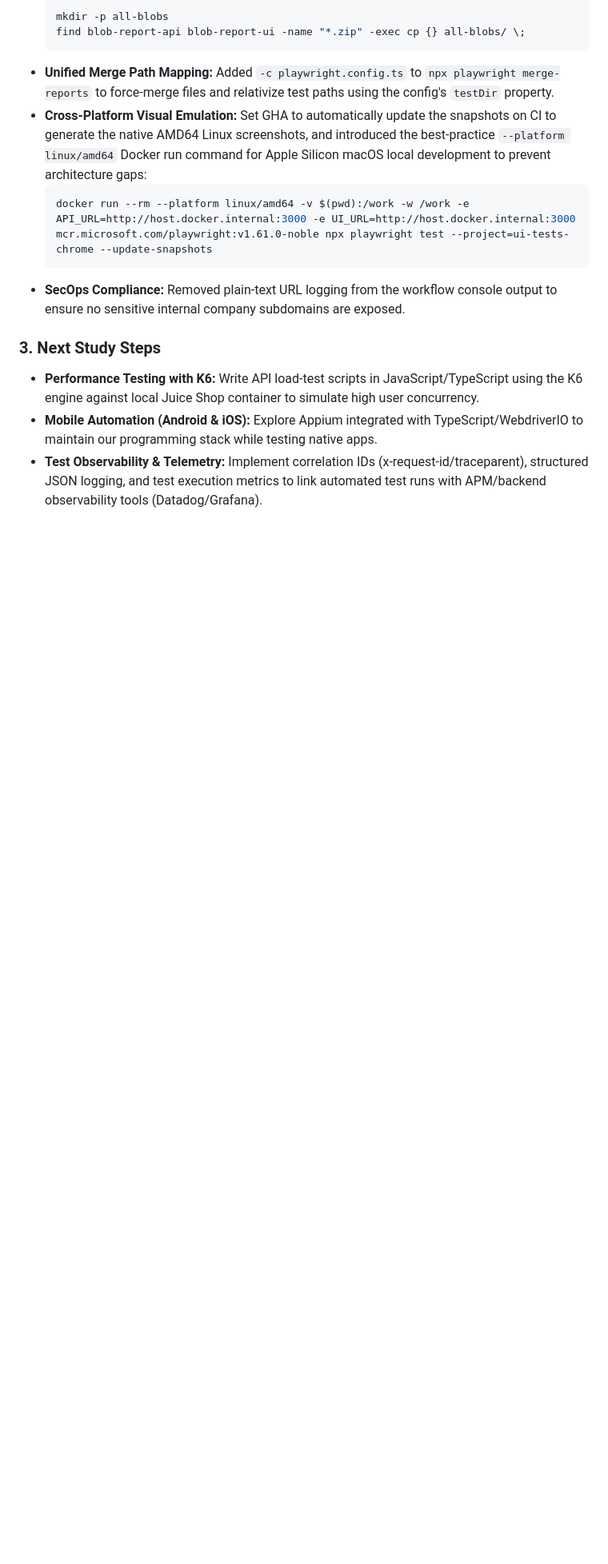
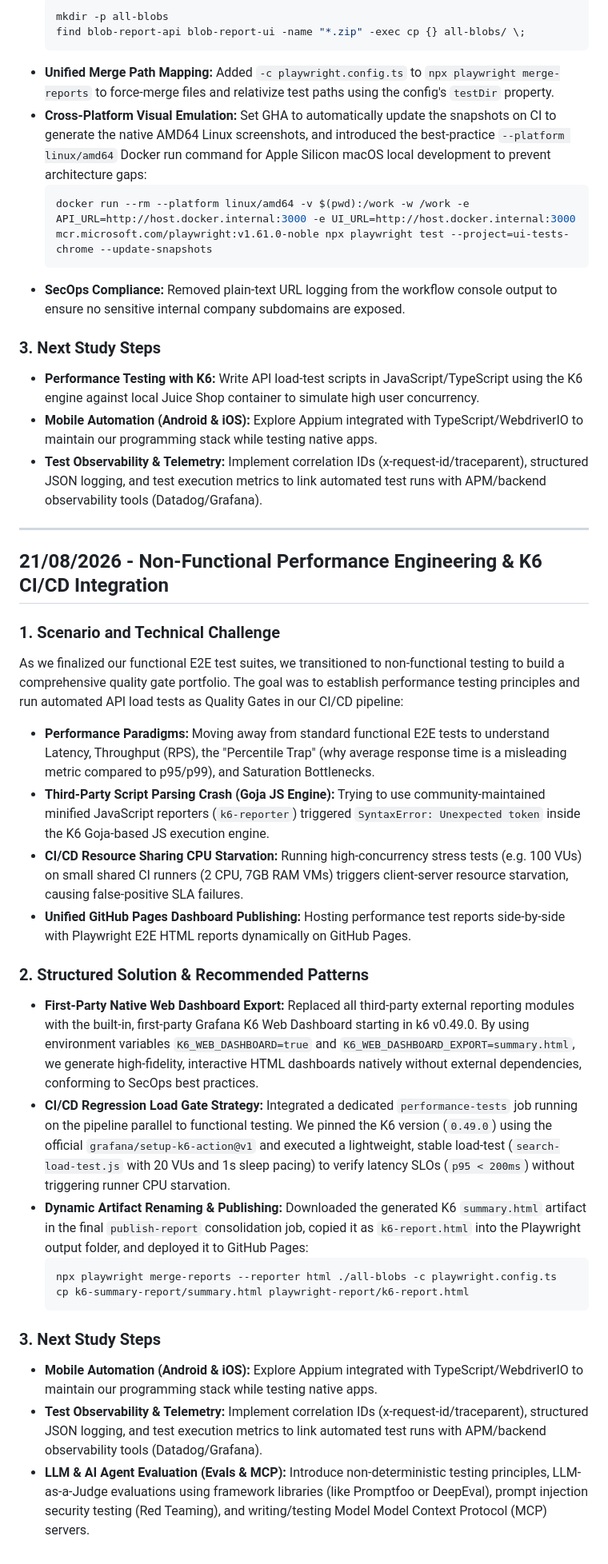
Before and after one commit to RaphaelCarvalho07/sdet-roadmap-playwright, a Markdown page: sdet_journey.md, the part around the change. Shown at 80% size. Rendered like a GitHub page; blank space fills up the shorter version.

````diff
--- a/sdet_journey.md
+++ b/sdet_journey.md
@@ -545,3 +545,28 @@ To address these challenges, we implemented the following infrastructure-level p
 - **Performance Testing with K6:** Write API load-test scripts in JavaScript/TypeScript using the K6 engine against local Juice Shop container to simulate high user concurrency.
 - **Mobile Automation (Android & iOS):** Explore Appium integrated with TypeScript/WebdriverIO to maintain our programming stack while testing native apps.
 - **Test Observability & Telemetry:** Implement correlation IDs (x-request-id/traceparent), structured JSON logging, and test execution metrics to link automated test runs with APM/backend observability tools (Datadog/Grafana).
+
+---
+
+## 21/08/2026 - Non-Functional Performance Engineering & K6 CI/CD Integration
+
+### 1. Scenario and Technical Challenge
+As we finalized our functional E2E test suites, we transitioned to non-functional testing to build a comprehensive quality gate portfolio. The goal was to establish performance testing principles and run automated API load tests as Quality Gates in our CI/CD pipeline:
+- **Performance Paradigms:** Moving away from standard functional E2E tests to understand Latency, Throughput (RPS), the "Percentile Trap" (why average response time is a misleading metric compared to p95/p99), and Saturation Bottlenecks.
+- **Third-Party Script Parsing Crash (Goja JS Engine):** Trying to use community-maintained minified JavaScript reporters (`k6-reporter`) triggered `SyntaxError: Unexpected token` inside the K6 Goja-based JS execution engine.
+- **CI/CD Resource Sharing CPU Starvation:** Running high-concurrency stress tests (e.g. 100 VUs) on small shared CI runners (2 CPU, 7GB RAM VMs) triggers client-server resource starvation, causing false-positive SLA failures.
+- **Unified GitHub Pages Dashboard Publishing:** Hosting performance test reports side-by-side with Playwright E2E HTML reports dynamically on GitHub Pages.
+
+### 2. Structured Solution & Recommended Patterns
+- **First-Party Native Web Dashboard Export:** Replaced all third-party external reporting modules with the built-in, first-party Grafana K6 Web Dashboard starting in k6 v0.49.0. By using environment variables `K6_WEB_DASHBOARD=true` and `K6_WEB_DASHBOARD_EXPORT=summary.html`, we generate high-fidelity, interactive HTML dashboards natively without external dependencies, conforming to SecOps best practices.
+- **CI/CD Regression Load Gate Strategy:** Integrated a dedicated `performance-tests` job running on the pipeline parallel to functional testing. We pinned the K6 version (`0.49.0`) using the official `grafana/setup-k6-action@v1` and executed a lightweight, stable load-test (`search-load-test.js` with 20 VUs and 1s sleep pacing) to verify latency SLOs (`p95 < 200ms`) without triggering runner CPU starvation.
+- **Dynamic Artifact Renaming & Publishing:** Downloaded the generated K6 `summary.html` artifact in the final `publish-report` consolidation job, copied it as `k6-report.html` into the Playwright output folder, and deployed it to GitHub Pages:
+  ```bash
+  npx playwright merge-reports --reporter html ./all-blobs -c playwright.config.ts
+  cp k6-summary-report/summary.html playwright-report/k6-report.html
+  ```
+
+### 3. Next Study Steps
+- **Mobile Automation (Android & iOS):** Explore Appium integrated with TypeScript/WebdriverIO to maintain our programming stack while testing native apps.
+- **Test Observability & Telemetry:** Implement correlation IDs (x-request-id/traceparent), structured JSON logging, and test execution metrics to link automated test runs with APM/backend observability tools (Datadog/Grafana).
+- **LLM & AI Agent Evaluation (Evals & MCP):** Introduce non-deterministic testing principles, LLM-as-a-Judge evaluations using framework libraries (like Promptfoo or DeepEval), prompt injection security testing (Red Teaming), and writing/testing Model Model Context Protocol (MCP) servers.
````
